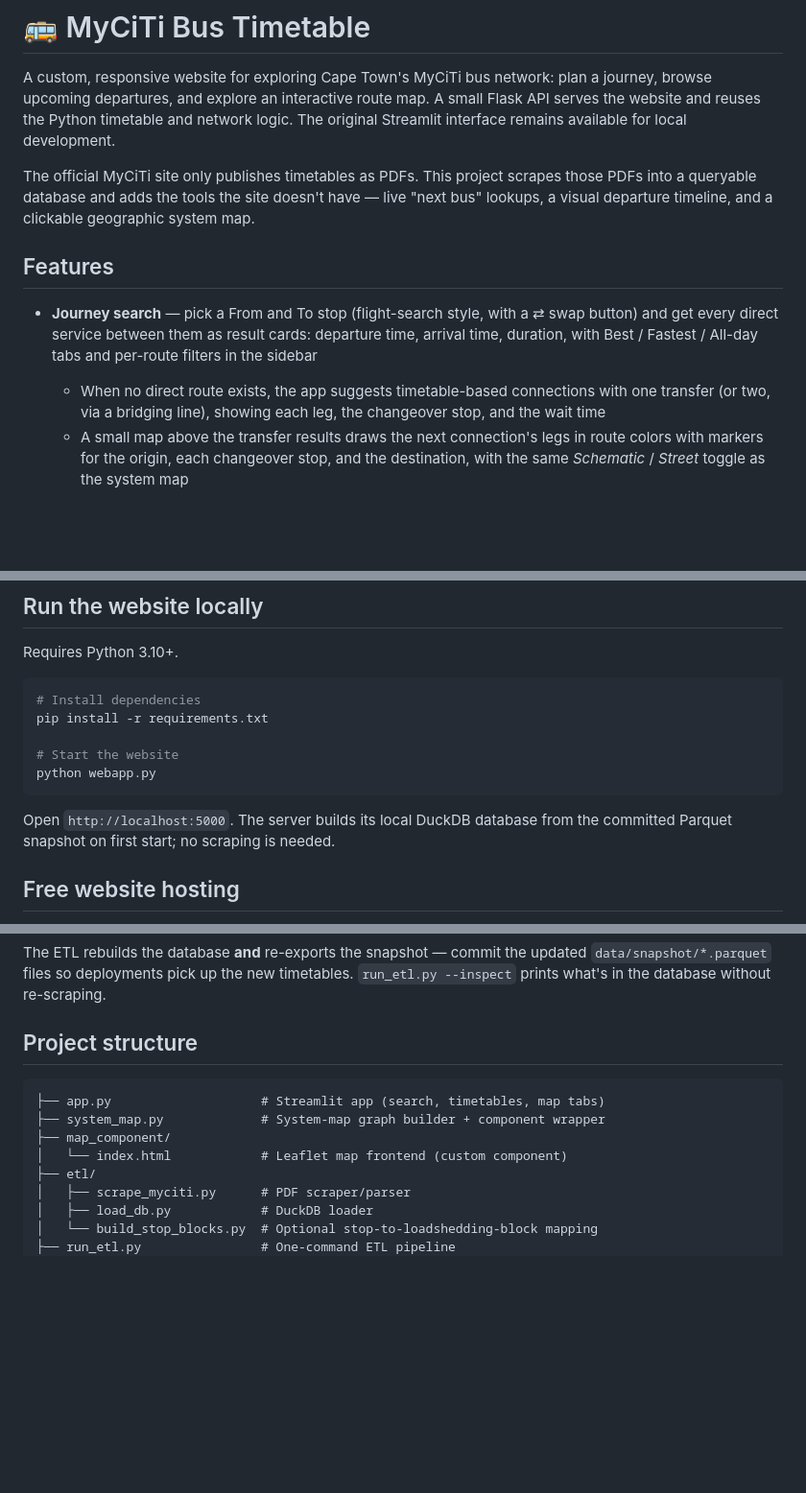
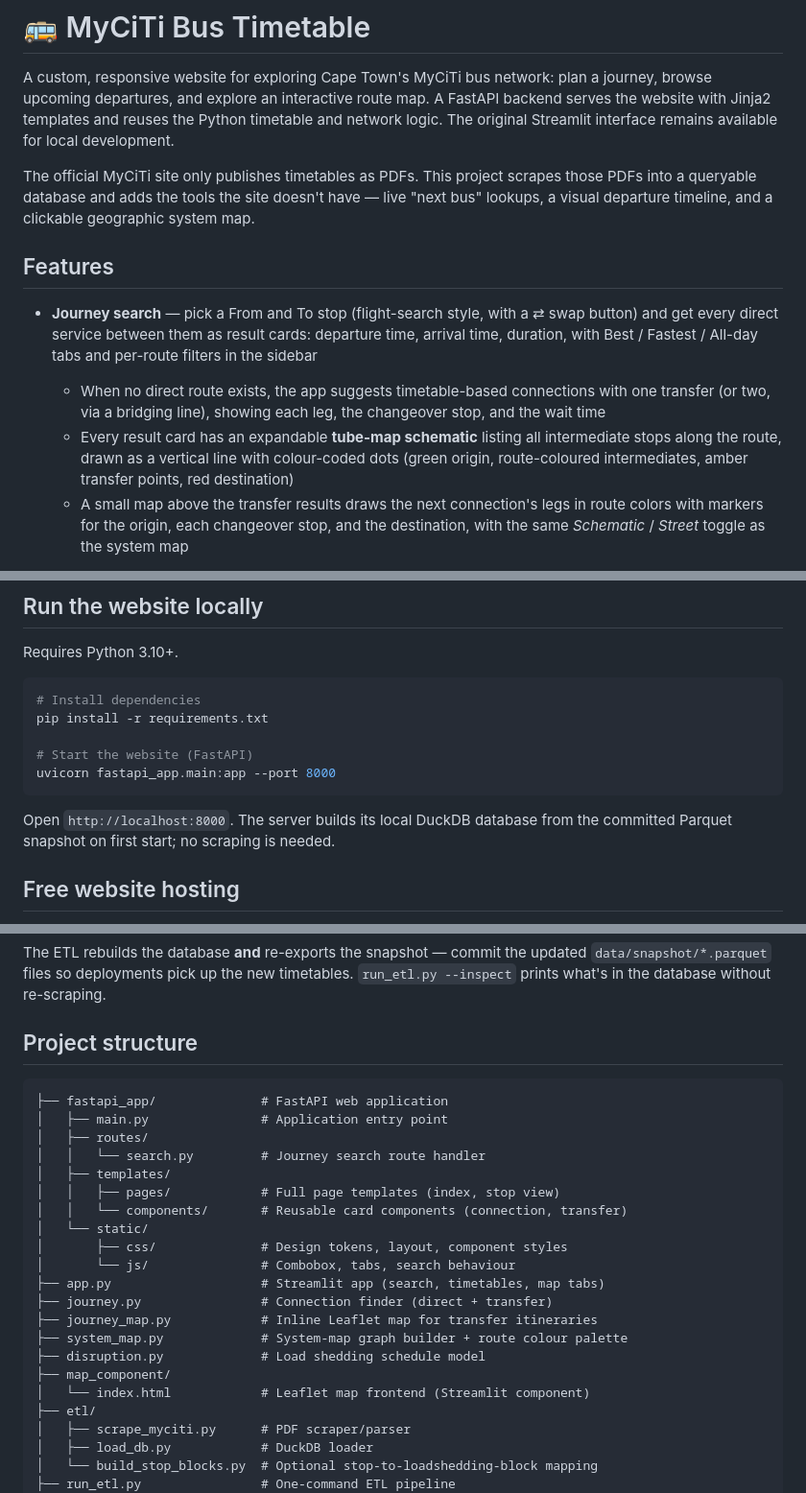
Before and after one commit to Vambane/mycity-bus-schedule, a Markdown page: README.md, 3 parts joined by grey strips. Shown at 96% size. GitHub-like rendering; blank space fills up the shorter version.

Commit message:
docs: update README for FastAPI migration and journey stops schematic
Reflect the FastAPI backend (replacing Flask references), add the new
expandable tube-map stop schematic to the features list, update run
instructions to use uvicorn, and expand the project structure to cover
the fastapi_app directory and core modules.

Co-Authored-By: Claude Opus 4.6 <noreply@anthropic.com>

````diff
--- a/README.md
+++ b/README.md
@@ -2,9 +2,9 @@
 
 A custom, responsive website for exploring Cape Town's MyCiTi bus network:
 plan a journey, browse upcoming departures, and explore an interactive route
-map. A small Flask API serves the website and reuses the Python timetable and
-network logic. The original Streamlit interface remains available for local
-development.
+map. A FastAPI backend serves the website with Jinja2 templates and reuses the
+Python timetable and network logic. The original Streamlit interface remains
+available for local development.
 
 The official MyCiTi site only publishes timetables as PDFs. This project
 scrapes those PDFs into a queryable database and adds the tools the site
@@ -20,6 +20,10 @@ clickable geographic system map.
   - When no direct route exists, the app suggests timetable-based
     connections with one transfer (or two, via a bridging line), showing
     each leg, the changeover stop, and the wait time
+  - Every result card has an expandable **tube-map schematic** listing
+    all intermediate stops along the route, drawn as a vertical line
+    with colour-coded dots (green origin, route-coloured intermediates,
+    amber transfer points, red destination)
   - A small map above the transfer results draws the next connection's
     legs in route colors with markers for the origin, each changeover
     stop, and the destination, with the same *Schematic* / *Street*
@@ -137,11 +142,11 @@ Requires Python 3.10+.
 # Install dependencies
 pip install -r requirements.txt
 
-# Start the website
-python webapp.py
+# Start the website (FastAPI)
+uvicorn fastapi_app.main:app --port 8000
 ```
 
-Open `http://localhost:5000`. The server builds its local DuckDB database from
+Open `http://localhost:8000`. The server builds its local DuckDB database from
 the committed Parquet snapshot on first start; no scraping is needed.
 
 ## Free website hosting
@@ -177,10 +182,23 @@ re-scraping.
 ## Project structure
 
 ```
+├── fastapi_app/              # FastAPI web application
+│   ├── main.py               # Application entry point
+│   ├── routes/
+│   │   └── search.py         # Journey search route handler
+│   ├── templates/
+│   │   ├── pages/            # Full page templates (index, stop view)
+│   │   └── components/       # Reusable card components (connection, transfer)
+│   └── static/
+│       ├── css/              # Design tokens, layout, component styles
+│       └── js/               # Combobox, tabs, search behaviour
 ├── app.py                    # Streamlit app (search, timetables, map tabs)
-├── system_map.py             # System-map graph builder + component wrapper
+├── journey.py                # Connection finder (direct + transfer)
+├── journey_map.py            # Inline Leaflet map for transfer itineraries
+├── system_map.py             # System-map graph builder + route colour palette
+├── disruption.py             # Load shedding schedule model
 ├── map_component/
-│   └── index.html            # Leaflet map frontend (custom component)
+│   └── index.html            # Leaflet map frontend (Streamlit component)
 ├── etl/
 │   ├── scrape_myciti.py      # PDF scraper/parser
 │   ├── load_db.py            # DuckDB loader
````
Also changed, not shown: other parts of README.md (+2 -1 lines).
